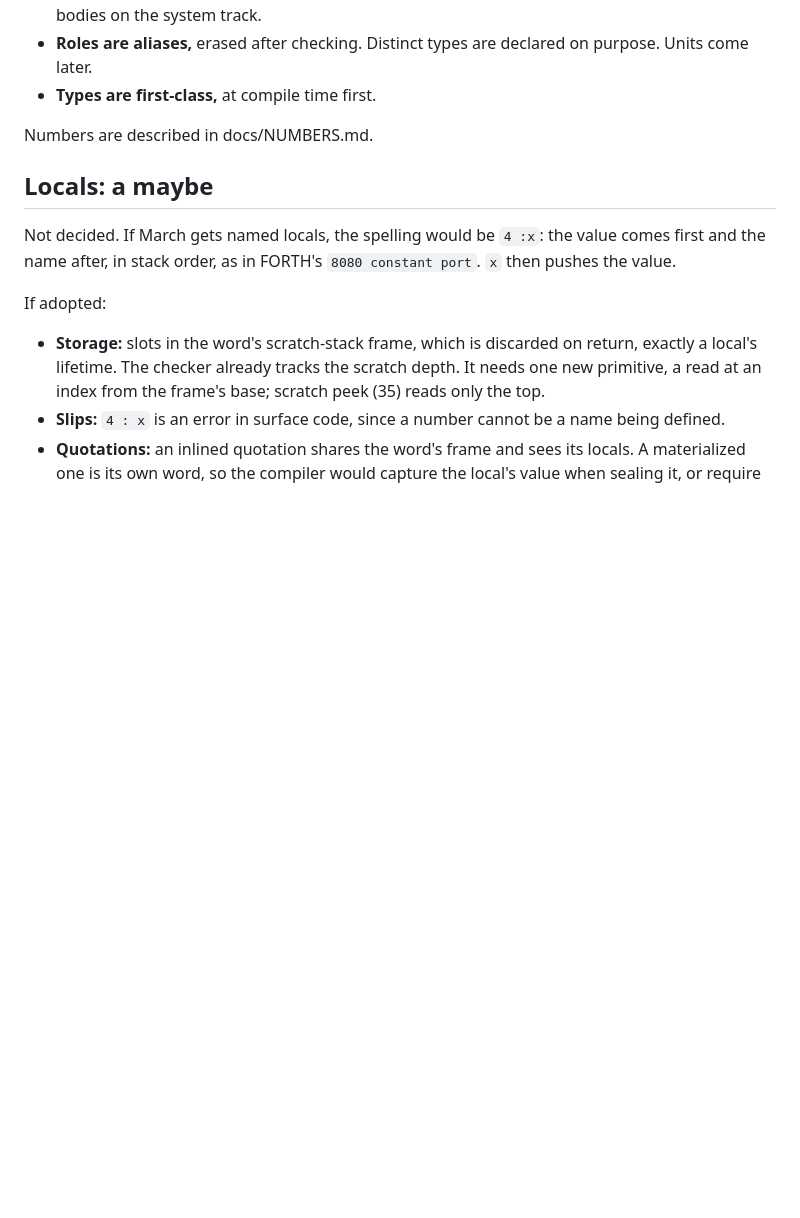
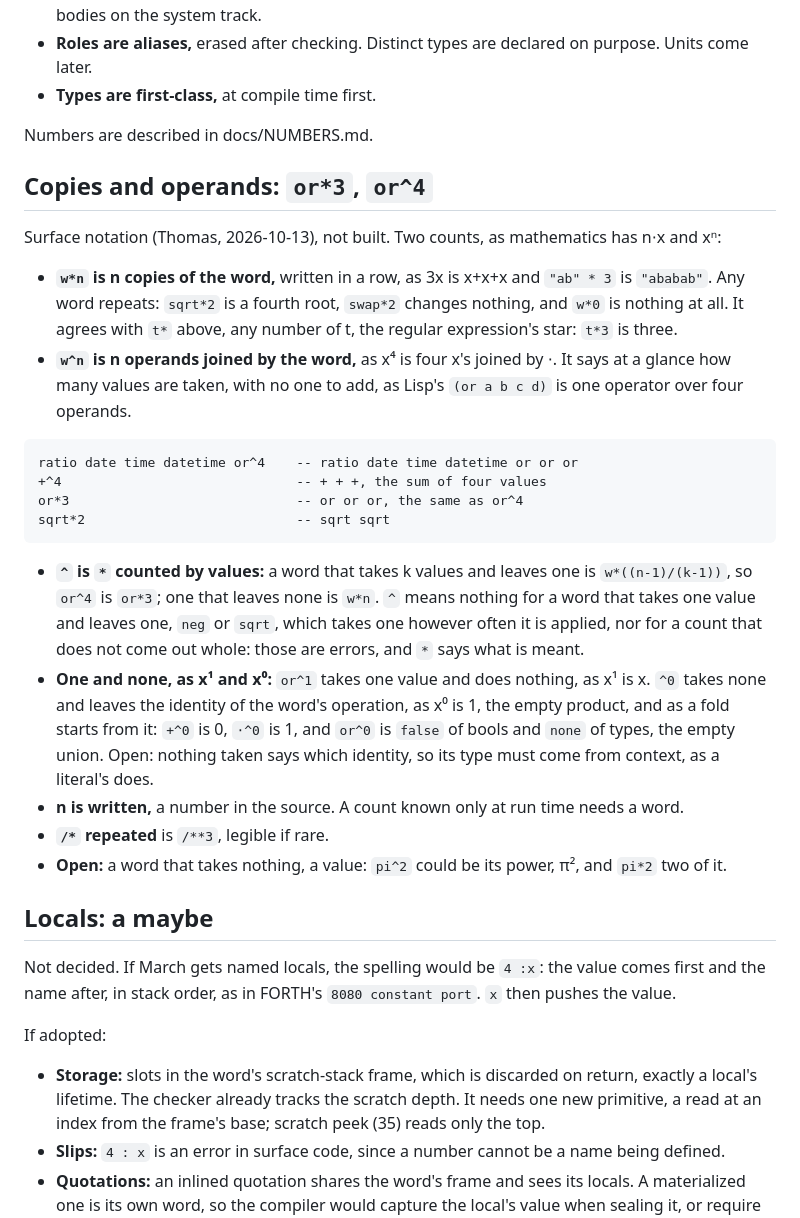
Before and after one commit to openbohemians/march, a Markdown page: march7/docs/SURFACE.md, the part around the change. Drawn GitHub-style; blank space fills up the shorter version.

Commit message:
Note copies and operands as surface notation: `or*3`, `or^4`
`w*n` is n copies of a word, as 3x is x+x+x; `w^n` is n operands joined by
it, as x⁴ is four x's, so `or^4` is `or*3` and says how many values are
taken. `^1` does nothing and `^0` leaves the identity, as x¹ and x⁰.

Co-Authored-By: Claude Opus 5.5 <noreply@anthropic.com>
Claude-Session: https://claude.ai/code/session_018C8eT4LJTFZggodfkW1gNZ

````diff
--- a/march7/docs/SURFACE.md
+++ b/march7/docs/SURFACE.md
@@ -373,6 +373,44 @@ Decided:
 
 Numbers are described in docs/NUMBERS.md.
 
+## Copies and operands: `or*3`, `or^4`
+
+Surface notation (Thomas, 2026-10-13), not built. Two counts, as
+mathematics has n⋅x and xⁿ:
+
+- **`w*n` is n copies of the word,** written in a row, as 3x is x+x+x and
+  `"ab" * 3` is `"ababab"`. Any word repeats: `sqrt*2` is a fourth root,
+  `swap*2` changes nothing, and `w*0` is nothing at all. It agrees with `t*`
+  above, any number of t, the regular expression's star: `t*3` is three.
+- **`w^n` is n operands joined by the word,** as x⁴ is four x's joined by
+  ⋅. It says at a glance how many values are taken, with no one to add, as
+  Lisp's `(or a b c d)` is one operator over four operands.
+
+```
+ratio date time datetime or^4    -- ratio date time datetime or or or
++^4                              -- + + +, the sum of four values
+or*3                             -- or or or, the same as or^4
+sqrt*2                           -- sqrt sqrt
+```
+
+- **`^` is `*` counted by values:** a word that takes k values and leaves one
+  is `w*((n-1)/(k-1))`, so `or^4` is `or*3`; one that leaves none is `w*n`.
+  `^` means nothing for a word that takes one value and leaves one, `neg`
+  or `sqrt`, which takes one however often it is applied, nor for a count
+  that does not come out whole: those are errors, and `*` says what is
+  meant.
+- **One and none, as x¹ and x⁰:** `or^1` takes one value and does nothing,
+  as x¹ is x. `^0` takes none and leaves the identity of the word's
+  operation, as x⁰ is 1, the empty product, and as a fold starts from it:
+  `+^0` is 0, `⋅^0` is 1, and `or^0` is `false` of bools and `none` of
+  types, the empty union. Open: nothing taken says which identity, so its
+  type must come from context, as a literal's does.
+- **n is written,** a number in the source. A count known only at run time
+  needs a word.
+- **`/*` repeated** is `/**3`, legible if rare.
+- **Open:** a word that takes nothing, a value: `pi^2` could be its power,
+  π², and `pi*2` two of it.
+
 ## Locals: a maybe
 
 Not decided. If March gets named locals, the spelling would be `4 :x`: the
````
